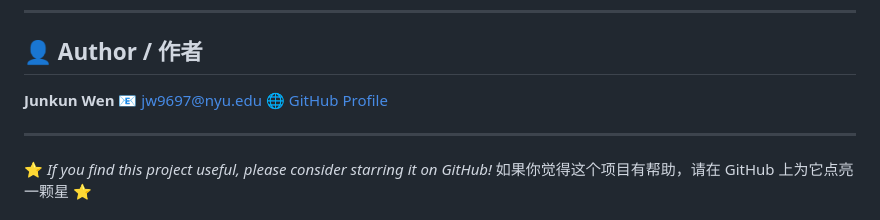
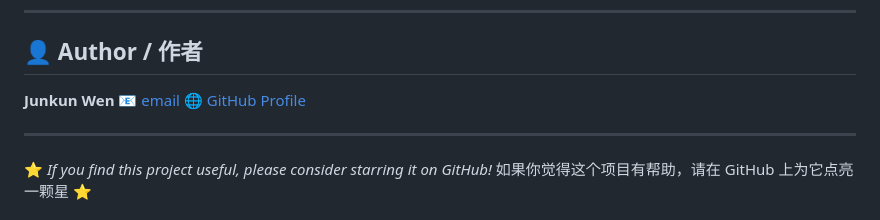
Before and after one commit to ReidenGS/enterprise-hub, a Markdown page: README.md, the part around the change. Rendered like a GitHub page.

Commit message:
Update email link in README.md

```diff
--- a/README.md
+++ b/README.md
@@ -132,7 +132,7 @@ This project is licensed under the **MIT License** — free to view and learn fr
 ## 👤 Author / 作者
 
 **Junkun Wen**
-📧 [jw9697@nyu.edu](mailto:jw9697@nyu.edu)
+📧 [email](mailto:jw9697@nyu.edu)
 🌐 [GitHub Profile](https://github.com/ReidenGS)
 
 ---
```
